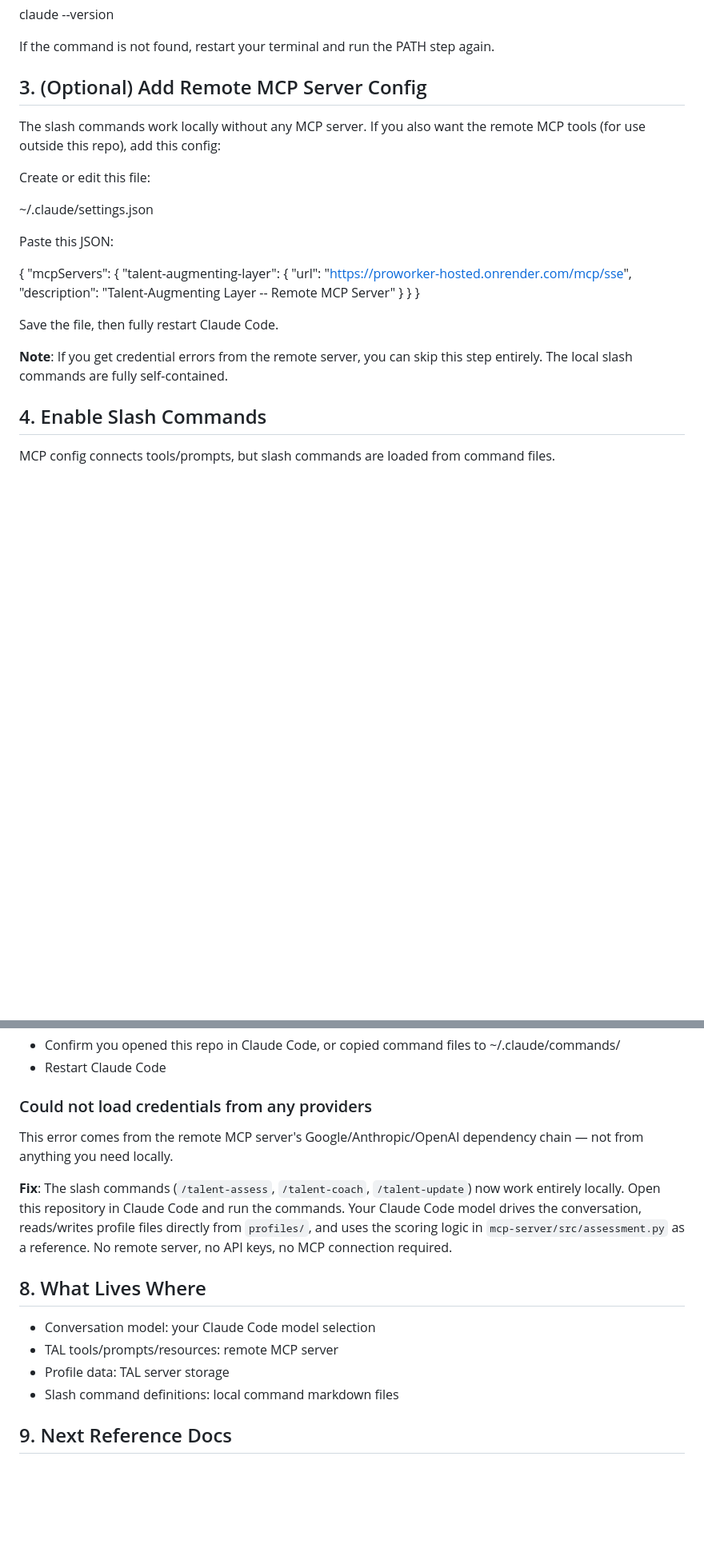
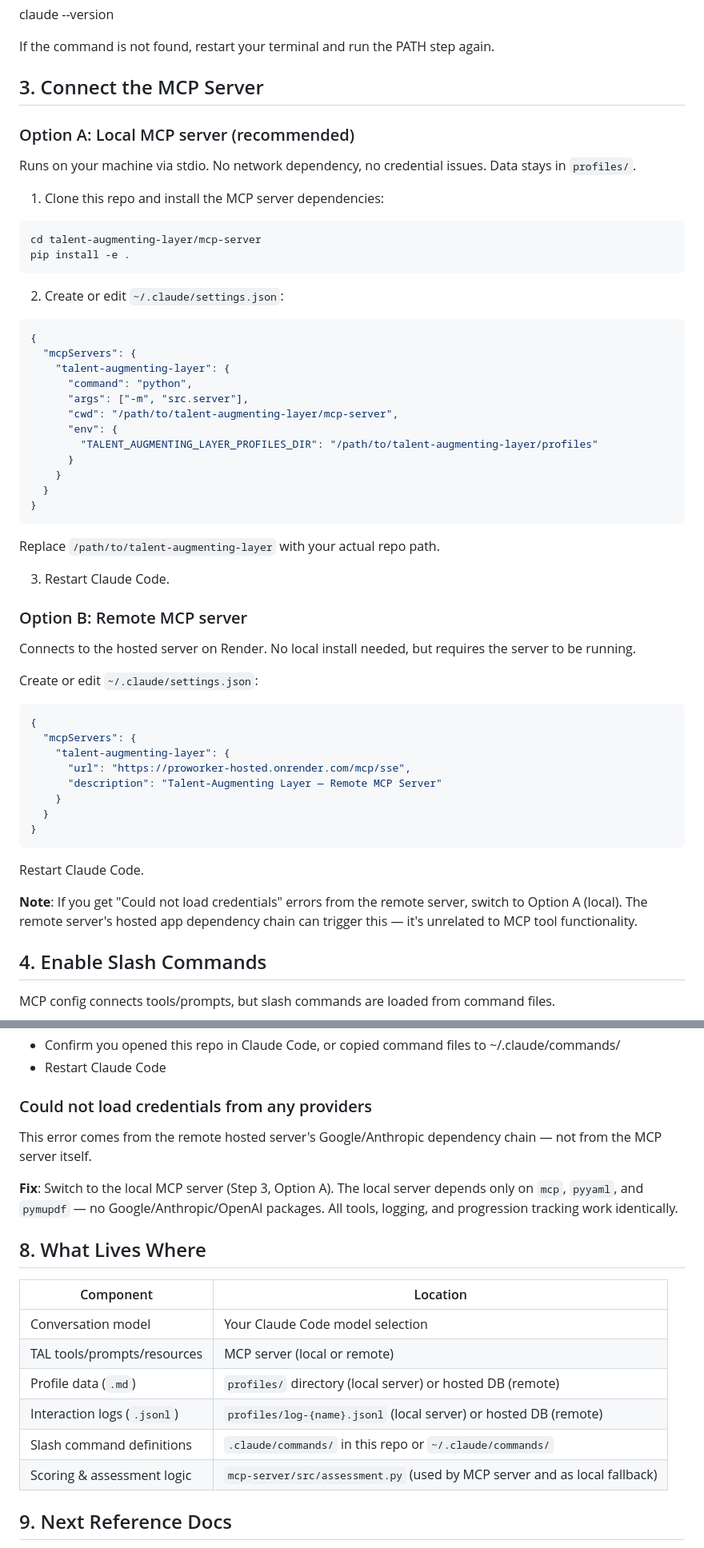
Before and after one commit to angelo-leone/talent-augmenting-layer, a Markdown page: docs/CLAUDE_CODE_FIRST_TIME_SETUP.md, 2 parts joined by grey strips. Shown at 80% size. Rendered like a GitHub page; blank space fills up the shorter version.

Commit message:
update: 2024-06-19 12:00:00

````diff
--- a/docs/CLAUDE_CODE_FIRST_TIME_SETUP.md
+++ b/docs/CLAUDE_CODE_FIRST_TIME_SETUP.md
@@ -38,28 +38,60 @@ claude --version
 
 If the command is not found, restart your terminal and run the PATH step again.
 
-## 3. (Optional) Add Remote MCP Server Config
+## 3. Connect the MCP Server
 
-The slash commands work locally without any MCP server. If you also want the remote MCP tools (for use outside this repo), add this config:
+### Option A: Local MCP server (recommended)
 
-Create or edit this file:
+Runs on your machine via stdio. No network dependency, no credential issues. Data stays in `profiles/`.
 
-~/.claude/settings.json
+1. Clone this repo and install the MCP server dependencies:
 
-Paste this JSON:
+```
+cd talent-augmenting-layer/mcp-server
+pip install -e .
+```
 
+2. Create or edit `~/.claude/settings.json`:
+
+```json
+{
+  "mcpServers": {
+    "talent-augmenting-layer": {
+      "command": "python",
+      "args": ["-m", "src.server"],
+      "cwd": "/path/to/talent-augmenting-layer/mcp-server",
+      "env": {
+        "TALENT_AUGMENTING_LAYER_PROFILES_DIR": "/path/to/talent-augmenting-layer/profiles"
+      }
+    }
+  }
+}
+```
+
+Replace `/path/to/talent-augmenting-layer` with your actual repo path.
+
+3. Restart Claude Code.
+
+### Option B: Remote MCP server
+
+Connects to the hosted server on Render. No local install needed, but requires the server to be running.
+
+Create or edit `~/.claude/settings.json`:
+
+```json
 {
   "mcpServers": {
     "talent-augmenting-layer": {
       "url": "https://proworker-hosted.onrender.com/mcp/sse",
-      "description": "Talent-Augmenting Layer -- Remote MCP Server"
+      "description": "Talent-Augmenting Layer — Remote MCP Server"
     }
   }
 }
+```
 
-Save the file, then fully restart Claude Code.
+Restart Claude Code.
 
-**Note**: If you get credential errors from the remote server, you can skip this step entirely. The local slash commands are fully self-contained.
+**Note**: If you get "Could not load credentials" errors from the remote server, switch to Option A (local). The remote server's hosted app dependency chain can trigger this — it's unrelated to MCP tool functionality.
 
 ## 4. Enable Slash Commands
 
@@ -116,16 +149,20 @@ Expected behavior:
 
 ### Could not load credentials from any providers
 
-This error comes from the remote MCP server's Google/Anthropic/OpenAI dependency chain — not from anything you need locally.
+This error comes from the remote hosted server's Google/Anthropic dependency chain — not from the MCP server itself.
 
-**Fix**: The slash commands (`/talent-assess`, `/talent-coach`, `/talent-update`) now work entirely locally. Open this repository in Claude Code and run the commands. Your Claude Code model drives the conversation, reads/writes profile files directly from `profiles/`, and uses the scoring logic in `mcp-server/src/assessment.py` as a reference. No remote server, no API keys, no MCP connection required.
+**Fix**: Switch to the local MCP server (Step 3, Option A). The local server depends only on `mcp`, `pyyaml`, and `pymupdf` — no Google/Anthropic/OpenAI packages. All tools, logging, and progression tracking work identically.
 
 ## 8. What Lives Where
 
-- Conversation model: your Claude Code model selection
-- TAL tools/prompts/resources: remote MCP server
-- Profile data: TAL server storage
-- Slash command definitions: local command markdown files
+| Component | Location |
+|-----------|----------|
+| Conversation model | Your Claude Code model selection |
+| TAL tools/prompts/resources | MCP server (local or remote) |
+| Profile data (`.md`) | `profiles/` directory (local server) or hosted DB (remote) |
+| Interaction logs (`.jsonl`) | `profiles/log-{name}.jsonl` (local server) or hosted DB (remote) |
+| Slash command definitions | `.claude/commands/` in this repo or `~/.claude/commands/` |
+| Scoring & assessment logic | `mcp-server/src/assessment.py` (used by MCP server and as local fallback) |
 
 ## 9. Next Reference Docs
 
````
Also changed, not shown: other parts of docs/CLAUDE_CODE_FIRST_TIME_SETUP.md (+8 -7 lines).
